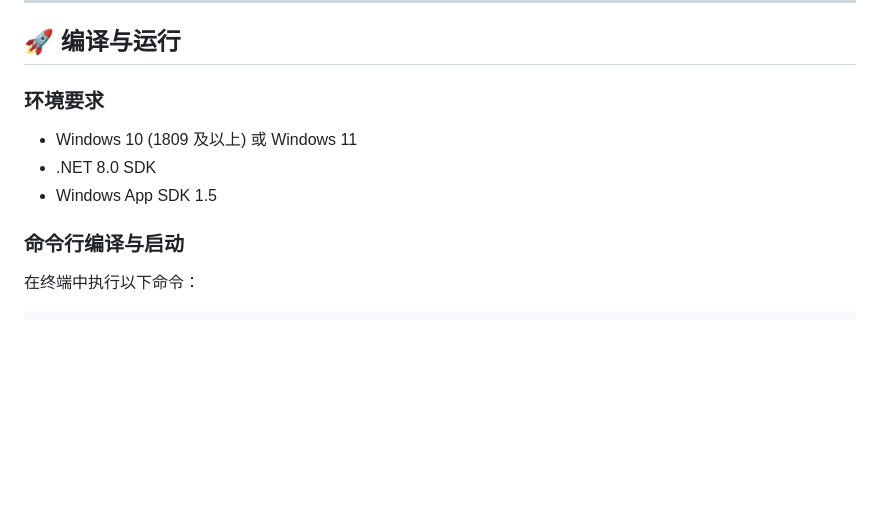
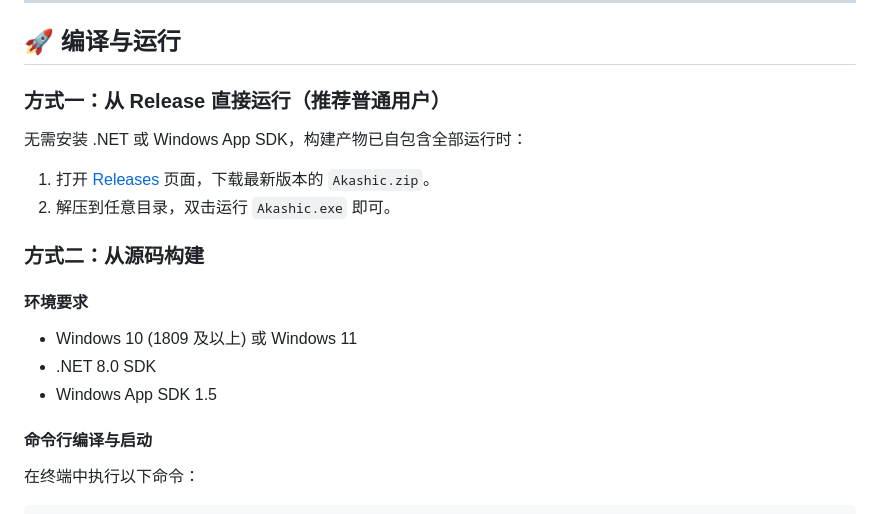
Before and after one commit to KelierAndes/Akashic-For-VRChat, a Markdown page: README.md, the part around the change. GitHub-like rendering; blank space fills up the shorter version.

Commit message:
README: 补充从 Release 下载构建产物直接运行的说明

````diff
--- a/README.md
+++ b/README.md
@@ -85,12 +85,20 @@ E:\Akashic\VPMManager\              # 项目根目录（磁盘位置沿用旧名
 
 ## 🚀 编译与运行
 
-### 环境要求
+### 方式一：从 Release 直接运行（推荐普通用户）
+无需安装 .NET 或 Windows App SDK，构建产物已自包含全部运行时：
+
+1. 打开 [Releases](https://github.com/KelierAndes/Akashic-For-VRChat/releases/latest) 页面，下载最新版本的 `Akashic.zip`。
+2. 解压到任意目录，双击运行 `Akashic.exe` 即可。
+
+### 方式二：从源码构建
+
+#### 环境要求
 * Windows 10 (1809 及以上) 或 Windows 11
 * .NET 8.0 SDK
 * Windows App SDK 1.5
 
-### 命令行编译与启动
+#### 命令行编译与启动
 在终端中执行以下命令：
 
 ```powershell
````
